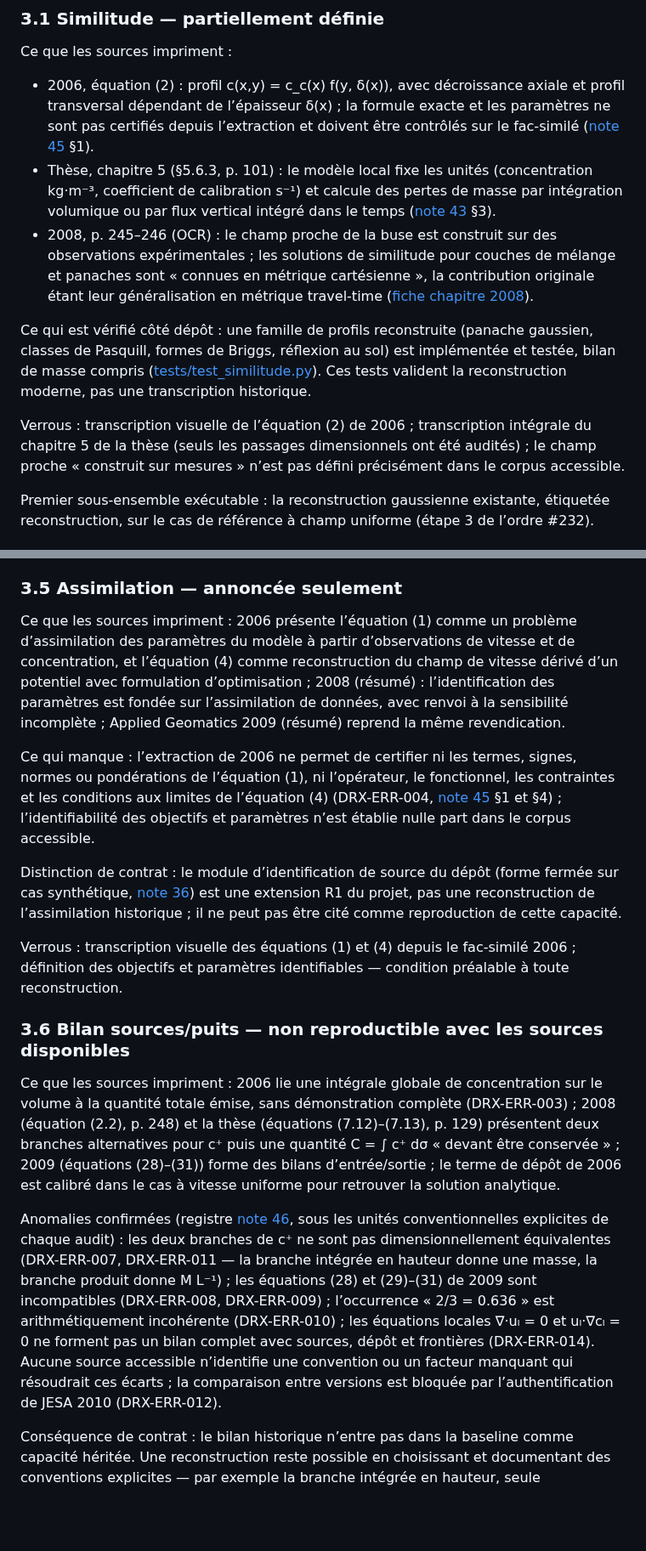
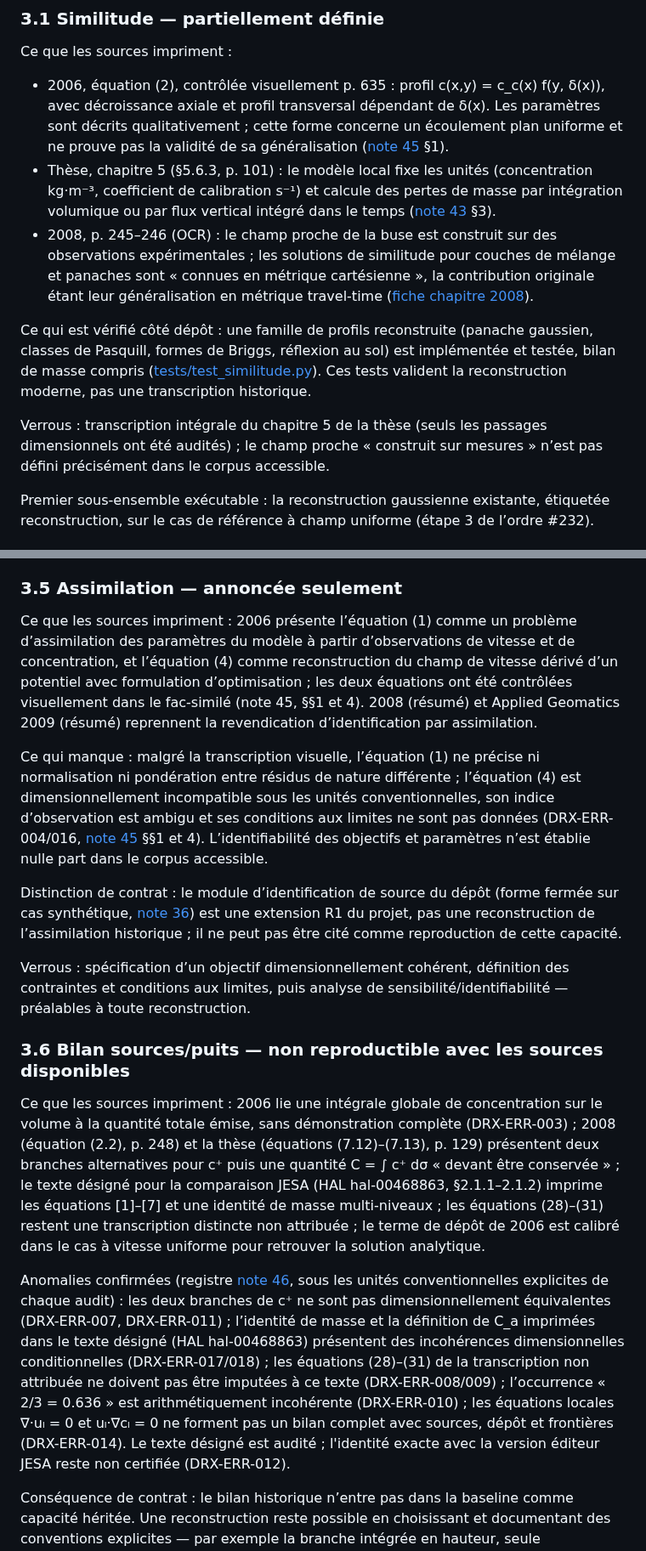
Before and after one commit to JM-Brun/J-DriftX, a Markdown page: docs/47-contrat-minimal-baseline.md, 2 parts joined by grey strips. Shown at 85% size. Drawn GitHub-style; blank space fills up the shorter version.

Commit message:
docs: sync baseline contract with visual source audit

```diff
--- a/docs/47-contrat-minimal-baseline.md
+++ b/docs/47-contrat-minimal-baseline.md
@@ -34,13 +34,13 @@ Les définitions suivantes figent le vocabulaire de l’étape 2. Elles qualifie
 
 Ce que les sources impriment :
 
-- 2006, équation (2) : profil c(x,y) = c_c(x) f(y, δ(x)), avec décroissance axiale et profil transversal dépendant de l’épaisseur δ(x) ; la formule exacte et les paramètres ne sont pas certifiés depuis l’extraction et doivent être contrôlés sur le fac-similé ([note 45](45-audit-article-mohammadi-brun-2006.md) §1).
+- 2006, équation (2), contrôlée visuellement p. 635 : profil c(x,y) = c_c(x) f(y, δ(x)), avec décroissance axiale et profil transversal dépendant de δ(x). Les paramètres sont décrits qualitativement ; cette forme concerne un écoulement plan uniforme et ne prouve pas la validité de sa généralisation ([note 45](45-audit-article-mohammadi-brun-2006.md) §1).
 - Thèse, chapitre 5 (§5.6.3, p. 101) : le modèle local fixe les unités (concentration kg·m⁻³, coefficient de calibration s⁻¹) et calcule des pertes de masse par intégration volumique ou par flux vertical intégré dans le temps ([note 43](43-audit-these-brun-conservation-g0s.md) §3).
 - 2008, p. 245–246 (OCR) : le champ proche de la buse est construit sur des observations expérimentales ; les solutions de similitude pour couches de mélange et panaches sont « connues en métrique cartésienne », la contribution originale étant leur généralisation en métrique travel-time ([fiche chapitre 2008](bibliographie/sources/brun-mohammadi-2008-chapitre.md)).
 
 Ce qui est vérifié côté dépôt : une famille de profils reconstruite (panache gaussien, classes de Pasquill, formes de Briggs, réflexion au sol) est implémentée et testée, bilan de masse compris ([tests/test_similitude.py](../tests/test_similitude.py)). Ces tests valident la reconstruction moderne, pas une transcription historique.
 
-Verrous : transcription visuelle de l’équation (2) de 2006 ; transcription intégrale du chapitre 5 de la thèse (seuls les passages dimensionnels ont été audités) ; le champ proche « construit sur mesures » n’est pas défini précisément dans le corpus accessible.
+Verrous : transcription intégrale du chapitre 5 de la thèse (seuls les passages dimensionnels ont été audités) ; le champ proche « construit sur mesures » n’est pas défini précisément dans le corpus accessible.
 
 Premier sous-ensemble exécutable : la reconstruction gaussienne existante, étiquetée reconstruction, sur le cas de référence à champ uniforme (étape 3 de l’ordre #232).
 
@@ -74,19 +74,19 @@ Distinction de contrat : le mécanisme (évaluer un profil de similitude en un p
 
 ### 3.5 Assimilation — annoncée seulement
 
-Ce que les sources impriment : 2006 présente l’équation (1) comme un problème d’assimilation des paramètres du modèle à partir d’observations de vitesse et de concentration, et l’équation (4) comme reconstruction du champ de vitesse dérivé d’un potentiel avec formulation d’optimisation ; 2008 (résumé) : l’identification des paramètres est fondée sur l’assimilation de données, avec renvoi à la sensibilité incomplète ; Applied Geomatics 2009 (résumé) reprend la même revendication.
+Ce que les sources impriment : 2006 présente l’équation (1) comme un problème d’assimilation des paramètres du modèle à partir d’observations de vitesse et de concentration, et l’équation (4) comme reconstruction du champ de vitesse dérivé d’un potentiel avec formulation d’optimisation ; les deux équations ont été contrôlées visuellement dans le fac-similé (note 45, §§1 et 4). 2008 (résumé) et Applied Geomatics 2009 (résumé) reprennent la revendication d’identification par assimilation.
 
-Ce qui manque : l’extraction de 2006 ne permet de certifier ni les termes, signes, normes ou pondérations de l’équation (1), ni l’opérateur, le fonctionnel, les contraintes et les conditions aux limites de l’équation (4) (DRX-ERR-004, [note 45](45-audit-article-mohammadi-brun-2006.md) §1 et §4) ; l’identifiabilité des objectifs et paramètres n’est établie nulle part dans le corpus accessible.
+Ce qui manque : malgré la transcription visuelle, l’équation (1) ne précise ni normalisation ni pondération entre résidus de nature différente ; l’équation (4) est dimensionnellement incompatible sous les unités conventionnelles, son indice d’observation est ambigu et ses conditions aux limites ne sont pas données (DRX-ERR-004/016, [note 45](45-audit-article-mohammadi-brun-2006.md) §§1 et 4). L’identifiabilité des objectifs et paramètres n’est établie nulle part dans le corpus accessible.
 
 Distinction de contrat : le module d’identification de source du dépôt (forme fermée sur cas synthétique, [note 36](36-identification-source.md)) est une extension R1 du projet, pas une reconstruction de l’assimilation historique ; il ne peut pas être cité comme reproduction de cette capacité.
 
-Verrous : transcription visuelle des équations (1) et (4) depuis le fac-similé 2006 ; définition des objectifs et paramètres identifiables — condition préalable à toute reconstruction.
+Verrous : spécification d’un objectif dimensionnellement cohérent, définition des contraintes et conditions aux limites, puis analyse de sensibilité/identifiabilité — préalables à toute reconstruction.
 
 ### 3.6 Bilan sources/puits — non reproductible avec les sources disponibles
 
-Ce que les sources impriment : 2006 lie une intégrale globale de concentration sur le volume à la quantité totale émise, sans démonstration complète (DRX-ERR-003) ; 2008 (équation (2.2), p. 248) et la thèse (équations (7.12)–(7.13), p. 129) présentent deux branches alternatives pour c⁺ puis une quantité C = ∫ c⁺ dσ « devant être conservée » ; 2009 (équations (28)–(31)) forme des bilans d’entrée/sortie ; le terme de dépôt de 2006 est calibré dans le cas à vitesse uniforme pour retrouver la solution analytique.
+Ce que les sources impriment : 2006 lie une intégrale globale de concentration sur le volume à la quantité totale émise, sans démonstration complète (DRX-ERR-003) ; 2008 (équation (2.2), p. 248) et la thèse (équations (7.12)–(7.13), p. 129) présentent deux branches alternatives pour c⁺ puis une quantité C = ∫ c⁺ dσ « devant être conservée » ; le texte désigné pour la comparaison JESA (HAL hal-00468863, §2.1.1–2.1.2) imprime les équations [1]–[7] et une identité de masse multi-niveaux ; les équations (28)–(31) restent une transcription distincte non attribuée ; le terme de dépôt de 2006 est calibré dans le cas à vitesse uniforme pour retrouver la solution analytique.
 
-Anomalies confirmées (registre [note 46](46-registre-erreurs-incoherences-documentaires.md), sous les unités conventionnelles explicites de chaque audit) : les deux branches de c⁺ ne sont pas dimensionnellement équivalentes (DRX-ERR-007, DRX-ERR-011 — la branche intégrée en hauteur donne une masse, la branche produit donne M L⁻¹) ; les équations (28) et (29)–(31) de 2009 sont incompatibles (DRX-ERR-008, DRX-ERR-009) ; l’occurrence « 2/3 = 0.636 » est arithmétiquement incohérente (DRX-ERR-010) ; les équations locales ∇·uₗ = 0 et uₗ·∇cₗ = 0 ne forment pas un bilan complet avec sources, dépôt et frontières (DRX-ERR-014). Aucune source accessible n’identifie une convention ou un facteur manquant qui résoudrait ces écarts ; la comparaison entre versions est bloquée par l’authentification de JESA 2010 (DRX-ERR-012).
+Anomalies confirmées (registre [note 46](46-registre-erreurs-incoherences-documentaires.md), sous les unités conventionnelles explicites de chaque audit) : les deux branches de c⁺ ne sont pas dimensionnellement équivalentes (DRX-ERR-007, DRX-ERR-011) ; l’identité de masse et la définition de C_a imprimées dans le texte désigné (HAL hal-00468863) présentent des incohérences dimensionnelles conditionnelles (DRX-ERR-017/018) ; les équations (28)–(31) de la transcription non attribuée ne doivent pas être imputées à ce texte (DRX-ERR-008/009) ; l’occurrence « 2/3 = 0.636 » est arithmétiquement incohérente (DRX-ERR-010) ; les équations locales ∇·uₗ = 0 et uₗ·∇cₗ = 0 ne forment pas un bilan complet avec sources, dépôt et frontières (DRX-ERR-014). Le texte désigné est audité ; l'identité exacte avec la version éditeur JESA reste non certifiée (DRX-ERR-012).
 
 Conséquence de contrat : le bilan historique n’entre pas dans la baseline comme capacité héritée. Une reconstruction reste possible en choisissant et documentant des conventions explicites — par exemple la branche intégrée en hauteur, seule dimensionnellement compatible avec un inventaire de masse ([note 43](43-audit-these-brun-conservation-g0s.md) §3). Les tests de conservation existants ([tests/test_similitude.py](../tests/test_similitude.py)) et les tests dimensionnels ([tests/test_documentary_dimensional_audit.py](../tests/test_documentary_dimensional_audit.py)) valident cette reconstruction, jamais les formulations imprimées. Toute convergence future entre versions authentifiées pourra requalifier ce statut.
 
```
Also changed, not shown: other parts of docs/47-contrat-minimal-baseline.md (+5 -5 lines).
